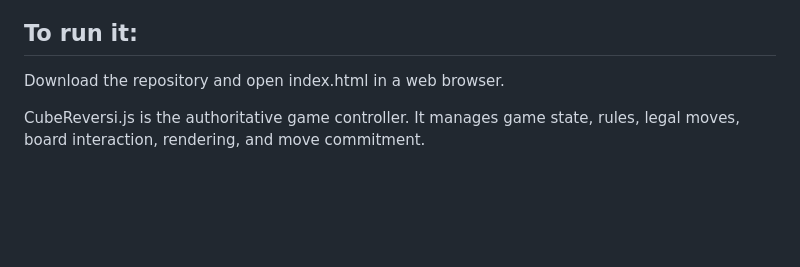
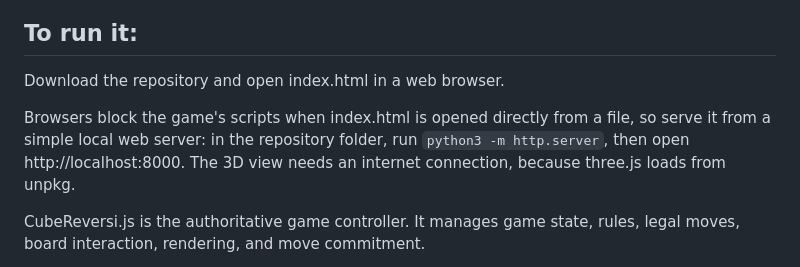
Before and after one commit to cdubend0/CubeReversi, a Markdown page: README.md, the part around the change. Rendered like a GitHub page; blank space fills up the shorter version.

Commit message:
README: how to run locally
Co-authored-by: Chris Dubendorf <cdubend0@users.noreply.github.com>

```diff
--- a/README.md
+++ b/README.md
@@ -10,6 +10,8 @@ The current version is 2.0.9. The live game is at https://cubereversi.com.
 ## To run it:
 
 Download the repository and open index.html in a web browser.
+
+Browsers block the game's scripts when index.html is opened directly from a file, so serve it from a simple local web server: in the repository folder, run `python3 -m http.server`, then open http://localhost:8000. The 3D view needs an internet connection, because three.js loads from unpkg.
 
 CubeReversi.js is the authoritative game controller. It manages game state, rules, legal moves, board interaction, rendering, and move commitment.
 
```
